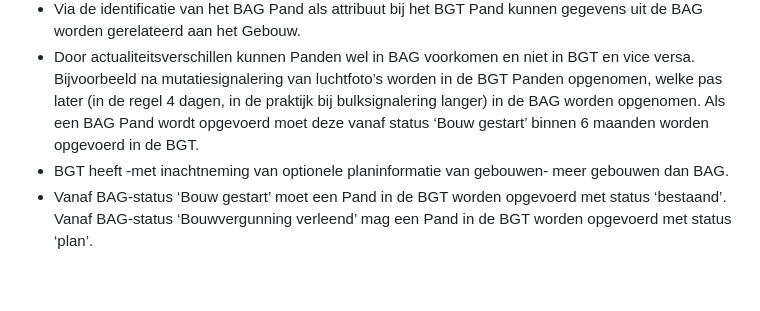
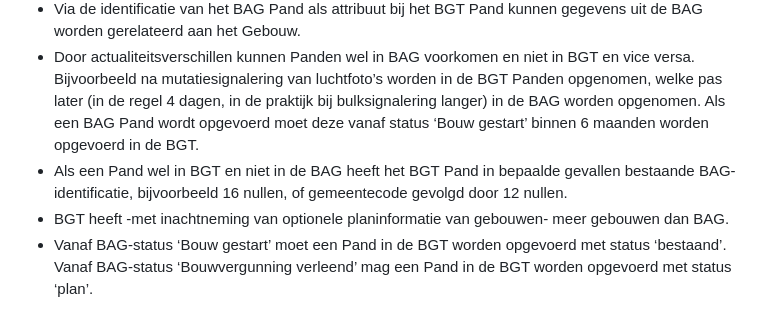
Before and after one commit to Geonovum/WaU-UC2, a Markdown page: implementatie.md, the part around the change. Rendered like a GitHub page; blank space fills up the shorter version.

```diff
--- a/implementatie.md
+++ b/implementatie.md
@@ -92,6 +92,7 @@ Uitgangs- en aandachtspunten:
 -   Als een Pand wel in BAG voorkomt en niet in BGT dan wordt de BAG identificatie gehanteerd als identificatie voor Gebouw.
 -   Via de identificatie van het BAG Pand als attribuut bij het BGT Pand kunnen gegevens uit de BAG worden gerelateerd aan het Gebouw.
 -   Door actualiteitsverschillen kunnen Panden wel in BAG voorkomen en niet in BGT en vice versa. Bijvoorbeeld na mutatiesignalering van luchtfoto’s worden in de BGT Panden opgenomen, welke pas later (in de regel 4 dagen, in de praktijk bij bulksignalering langer) in de BAG worden opgenomen. Als een BAG Pand wordt opgevoerd moet deze vanaf status ‘Bouw gestart’ binnen 6 maanden worden opgevoerd in de BGT.
+-   Als een Pand wel in BGT en niet in de BAG heeft het BGT Pand in bepaalde gevallen bestaande BAG-identificatie, bijvoorbeeld 16 nullen, of gemeentecode gevolgd door 12 nullen.
 -   BGT heeft -met inachtneming van optionele planinformatie van gebouwen- meer gebouwen dan BAG.
 -   Vanaf BAG-status ‘Bouw gestart’ moet een Pand in de BGT worden opgevoerd met status ‘bestaand’. Vanaf BAG-status ‘Bouwvergunning verleend’ mag een Pand in de BGT worden opgevoerd met status ‘plan’.
 
```
